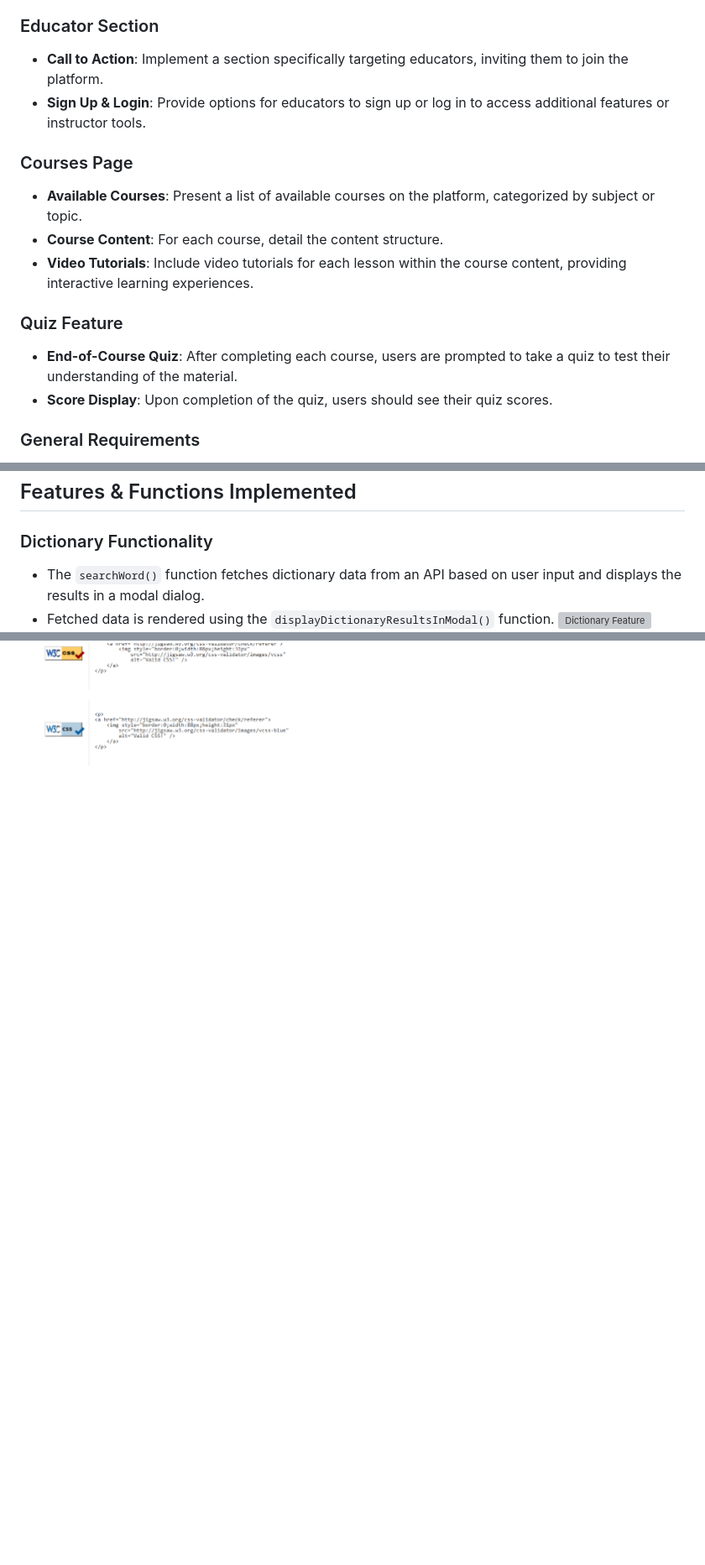
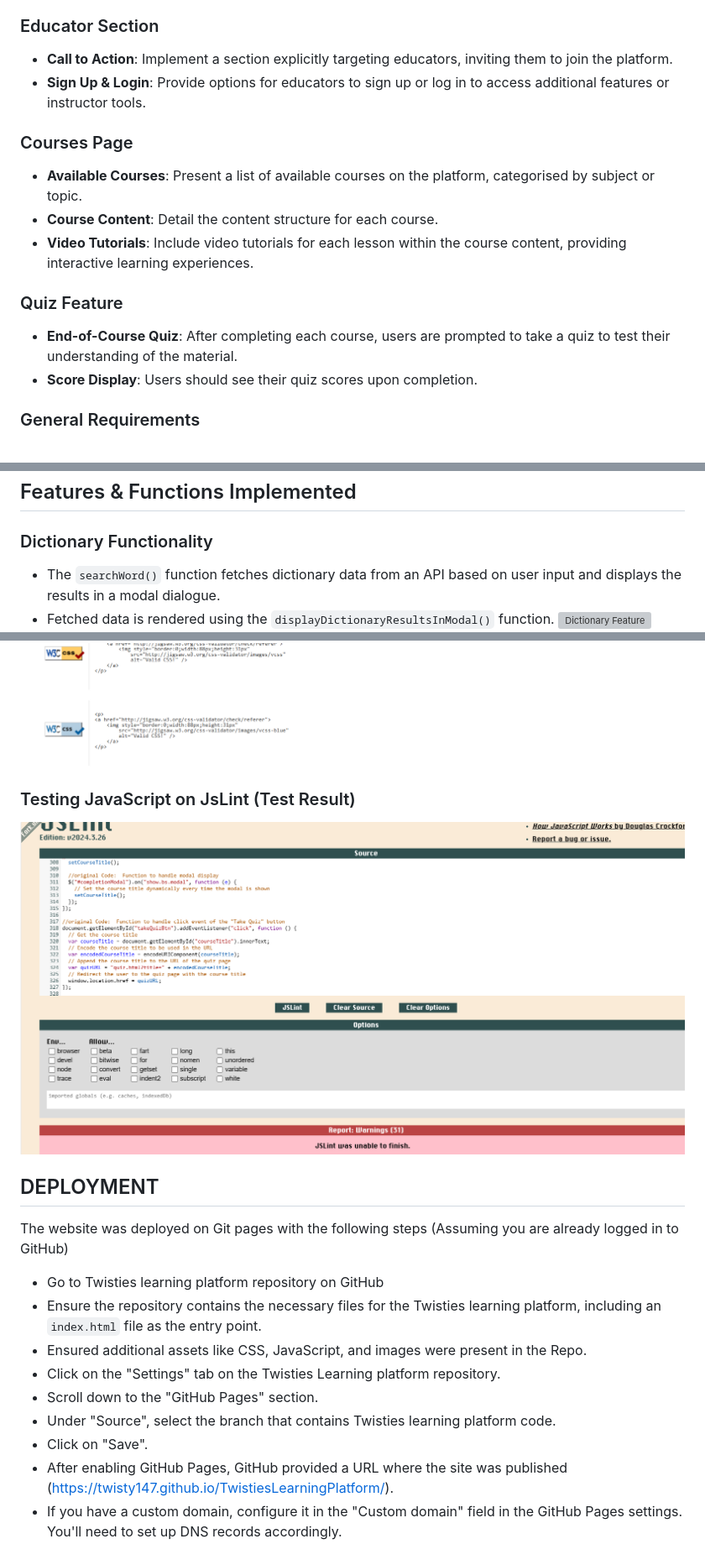
Before and after one commit to twisty147/TwistiesLearningPlatform, a Markdown page: README.md, 3 parts joined by grey strips. Shown: that part at 84% size. Rendered like a GitHub page; pictures changed too: images/JSLint.png (added); blank space fills up the shorter version; grey boxes are pictures that could not be loaded.

Commit message:
Update: Readme file Updating validation testing heading fommat with Deployment Steps/ JavaScript Refactored

```diff
--- a/README.md
+++ b/README.md
@@ -22,17 +23,17 @@ Twisties Learning Platform offers a dynamic and immersive STEM education experie
 - **Testimonials**: Include a section for user testimonials to build credibility and trust.
 
 ### Educator Section
-- **Call to Action**: Implement a section specifically targeting educators, inviting them to join the platform.
+- **Call to Action**: Implement a section explicitly targeting educators, inviting them to join the platform.
 - **Sign Up & Login**: Provide options for educators to sign up or log in to access additional features or instructor tools.
 
 ### Courses Page
-- **Available Courses**: Present a list of available courses on the platform, categorized by subject or topic.
-- **Course Content**: For each course, detail the content structure.
+- **Available Courses**: Present a list of available courses on the platform, categorised by subject or topic.
+- **Course Content**: Detail the content structure for each course.
 - **Video Tutorials**: Include video tutorials for each lesson within the course content, providing interactive learning experiences.
 
 ### Quiz Feature
 - **End-of-Course Quiz**: After completing each course, users are prompted to take a quiz to test their understanding of the material.
-- **Score Display**: Upon completion of the quiz, users should see their quiz scores.
+- **Score Display**: Users should see their quiz scores upon completion.
 
 ### General Requirements
 - **Responsive Design**: Ensure the platform is responsive and accessible across various devices and screen sizes.
@@ -108,7 +108,7 @@ HTML, CSS, jqueryand Bootstrap were used extensively in the development of the T
 ## Features & Functions Implemented
 
 ### Dictionary Functionality
-- The `searchWord()` function fetches dictionary data from an API based on user input and displays the results in a modal dialog.
+- The `searchWord()` function fetches dictionary data from an API based on user input and displays the results in a modal dialogue.
 - Fetched data is rendered using the `displayDictionaryResultsInModal()` function.
 ![Dictionary Feature](images/searchWordFunction.png)
 ![Dictionary Result](images/DictionaryResult.png)
@@ -280,3 +278,18 @@ The site demonstrates adherence to Norman and Nielsen's design principles of:
 ## Other Errors
 ![Stray Div Tag](images/StrayDiv.png)
 ![No issues with CSS](images/cssValidation.png)
+
+### Testing JavaScript on JsLint (Test Result)
+![No issues with CSS](images/JSLint.png)
+
+## DEPLOYMENT
+The website was deployed on Git pages with the following steps (Assuming you are already logged in to GitHub)
+ - Go to Twisties learning platform repository on GitHub
+ - Ensure the repository contains the necessary files for the Twisties learning platform, including an `index.html` file as the entry point.
+ - Ensured additional assets like CSS, JavaScript, and images were present in the Repo.
+ - Click on the "Settings" tab on the Twisties Learning platform repository.
+ - Scroll down to the "GitHub Pages" section.
+ - Under "Source", select the branch that contains Twisties learning platform code.
+ - Click on "Save".
+ - After enabling GitHub Pages, GitHub provided a URL where the site was published (https://twisty147.github.io/TwistiesLearningPlatform/).
+ - If you have a custom domain, configure it in the "Custom domain" field in the GitHub Pages settings. You'll need to set up DNS records accordingly.
```
Also changed, not shown: other parts of README.md (+38 -40 lines), 1 other file.
